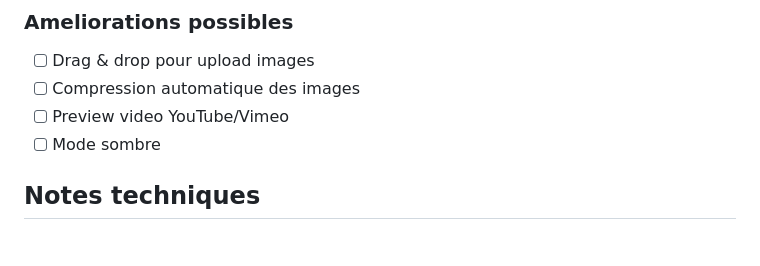
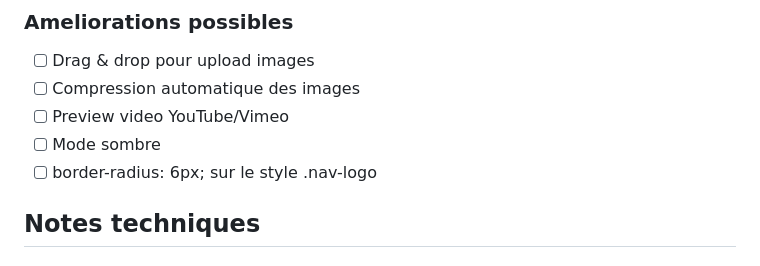
Before and after one commit to AlexJade23/VoteNuance, a Markdown page: TODO.md, the part around the change. Drawn GitHub-style.

Commit message:
Update TODO.md demande modification style logo

```diff
--- a/TODO.md
+++ b/TODO.md
@@ -98,6 +98,7 @@
 - [ ] Compression automatique des images
 - [ ] Preview video YouTube/Vimeo
 - [ ] Mode sombre
+- [ ] border-radius: 6px; sur le style .nav-logo
 
 ## Notes techniques
 
```
